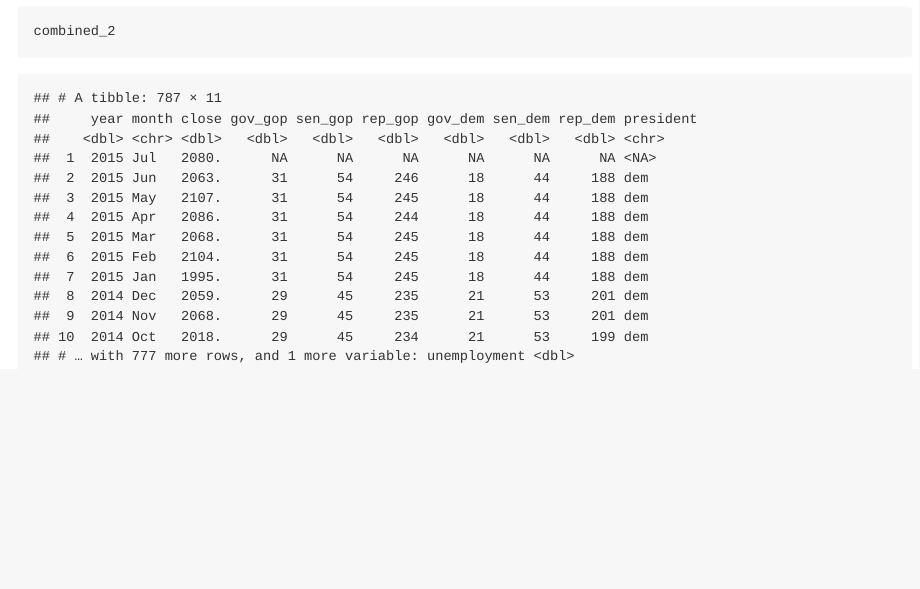
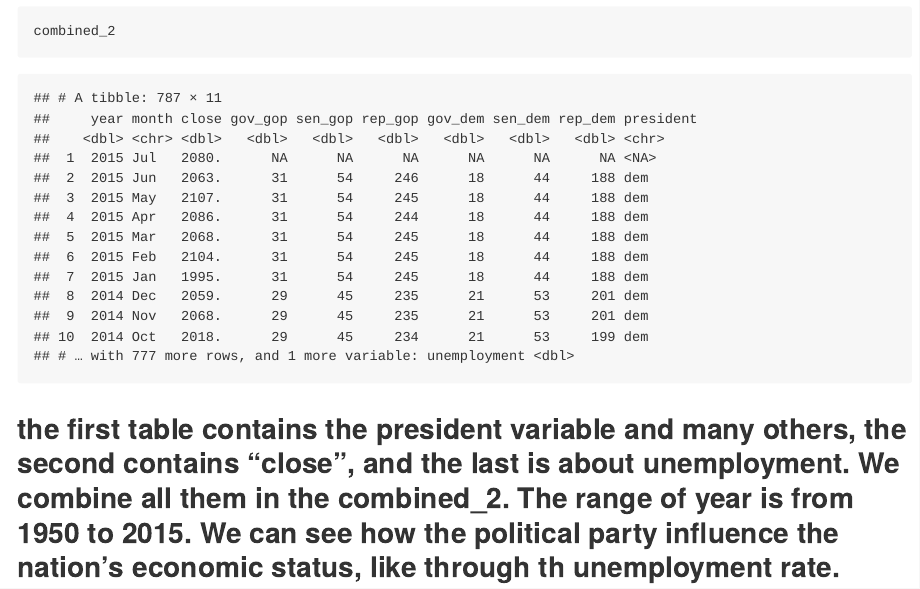
Before and after one commit to hongpu429/p8105_hw2_hm2946, an R Markdown document (hw2.Rmd): the page in a window 1100 px wide, from 9880 px down. The pictures show the output file hw2.md that the author committed with the source, drawn offline in the style of GitHub.

Commit message:
a short paragraph to conclude

````diff
--- a/hw2.Rmd
+++ b/hw2.Rmd
@@ -196,3 +196,4 @@ combined_2 = left_join(combined_1, une_data, by = c("year","month"))
 combined_1
 combined_2
 ```
+## the first table contains the president variable and many others, the second contains "close", and the last is about unemployment. We combine all them in the combined_2. The range of year is from 1950 to 2015. We can see how the political party influence the nation's economic status, like through th unemployment rate.
````
Also changed, not shown: hw2.md.
